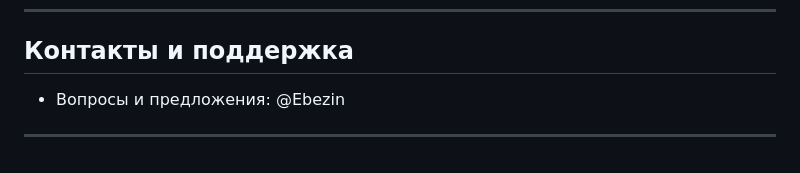
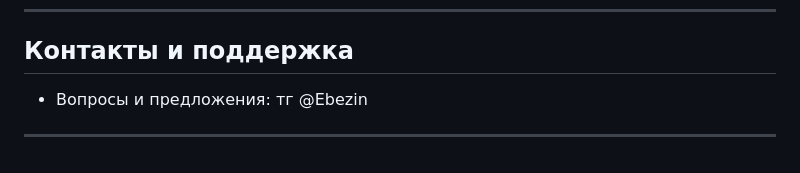
Before and after one commit to EVissI/uchet_bot, a Markdown page: ReadMe.md, the part around the change. GitHub-like rendering.

```diff
--- a/ReadMe.md
+++ b/ReadMe.md
@@ -100,5 +100,5 @@ docker compose up --build
 
 ## Контакты и поддержка
 
-- Вопросы и предложения: @Ebezin
+- Вопросы и предложения: тг @Ebezin
 ---
```
